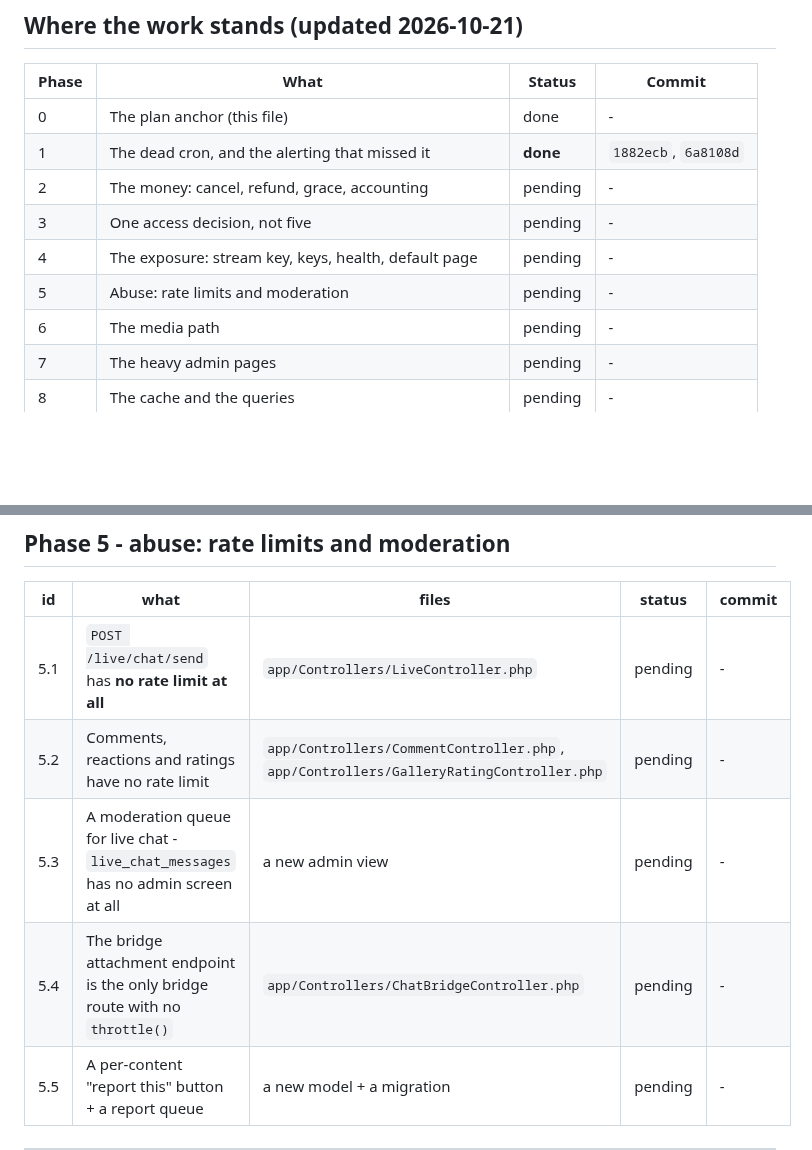
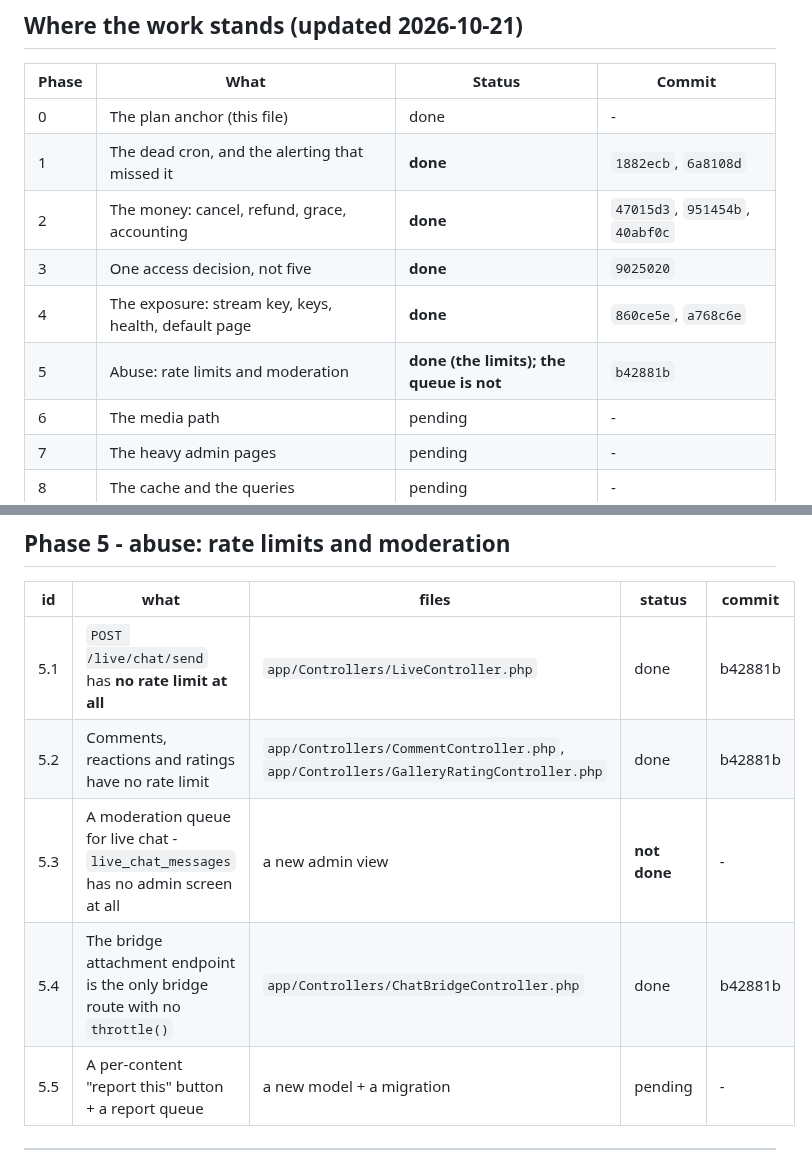
Before and after one commit to k0dejunky/gallery-site, a Markdown page: docs/ROUND-4-PLAN.md, 2 parts joined by grey strips. Drawn GitHub-style; blank space fills up the shorter version.

```diff
--- a/docs/ROUND-4-PLAN.md
+++ b/docs/ROUND-4-PLAN.md
@@ -38,10 +38,10 @@ item, the check that locks it in travels in the same commit).
 |---|---|---|---|
 | 0 | The plan anchor (this file) | done | - |
 | 1 | The dead cron, and the alerting that missed it | **done** | `1882ecb`, `6a8108d` |
-| 2 | The money: cancel, refund, grace, accounting | pending | - |
-| 3 | One access decision, not five | pending | - |
-| 4 | The exposure: stream key, keys, health, default page | pending | - |
-| 5 | Abuse: rate limits and moderation | pending | - |
+| 2 | The money: cancel, refund, grace, accounting | **done** | `47015d3`, `951454b`, `40abf0c` |
+| 3 | One access decision, not five | **done** | `9025020` |
+| 4 | The exposure: stream key, keys, health, default page | **done** | `860ce5e`, `a768c6e` |
+| 5 | Abuse: rate limits and moderation | **done (the limits); the queue is not** | `b42881b` |
 | 6 | The media path | pending | - |
 | 7 | The heavy admin pages | pending | - |
 | 8 | The cache and the queries | pending | - |
@@ -206,10 +222,10 @@ gallery shows as locked.
 
 | id | what | files | status | commit |
 |---|---|---|---|---|
-| 5.1 | `POST /live/chat/send` has **no rate limit at all** | `app/Controllers/LiveController.php` | pending | - |
-| 5.2 | Comments, reactions and ratings have no rate limit | `app/Controllers/CommentController.php`, `app/Controllers/GalleryRatingController.php` | pending | - |
-| 5.3 | A moderation queue for live chat - `live_chat_messages` has no admin screen at all | a new admin view | pending | - |
-| 5.4 | The bridge attachment endpoint is the only bridge route with no `throttle()` | `app/Controllers/ChatBridgeController.php` | pending | - |
+| 5.1 | `POST /live/chat/send` has **no rate limit at all** | `app/Controllers/LiveController.php` | done | b42881b |
+| 5.2 | Comments, reactions and ratings have no rate limit | `app/Controllers/CommentController.php`, `app/Controllers/GalleryRatingController.php` | done | b42881b |
+| 5.3 | A moderation queue for live chat - `live_chat_messages` has no admin screen at all | a new admin view | **not done** | - |
+| 5.4 | The bridge attachment endpoint is the only bridge route with no `throttle()` | `app/Controllers/ChatBridgeController.php` | done | b42881b |
 | 5.5 | A per-content "report this" button + a report queue | a new model + a migration | pending | - |
 
 ---
```
Also changed, not shown: other parts of docs/ROUND-4-PLAN.md (+34 -18 lines).
